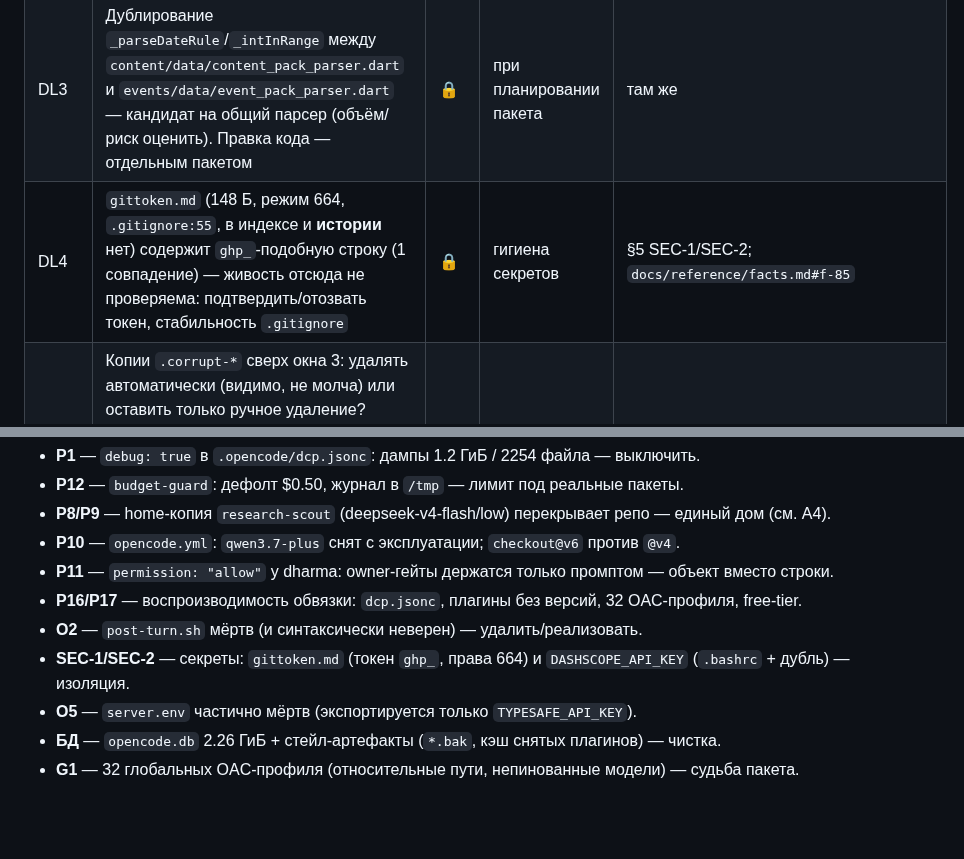
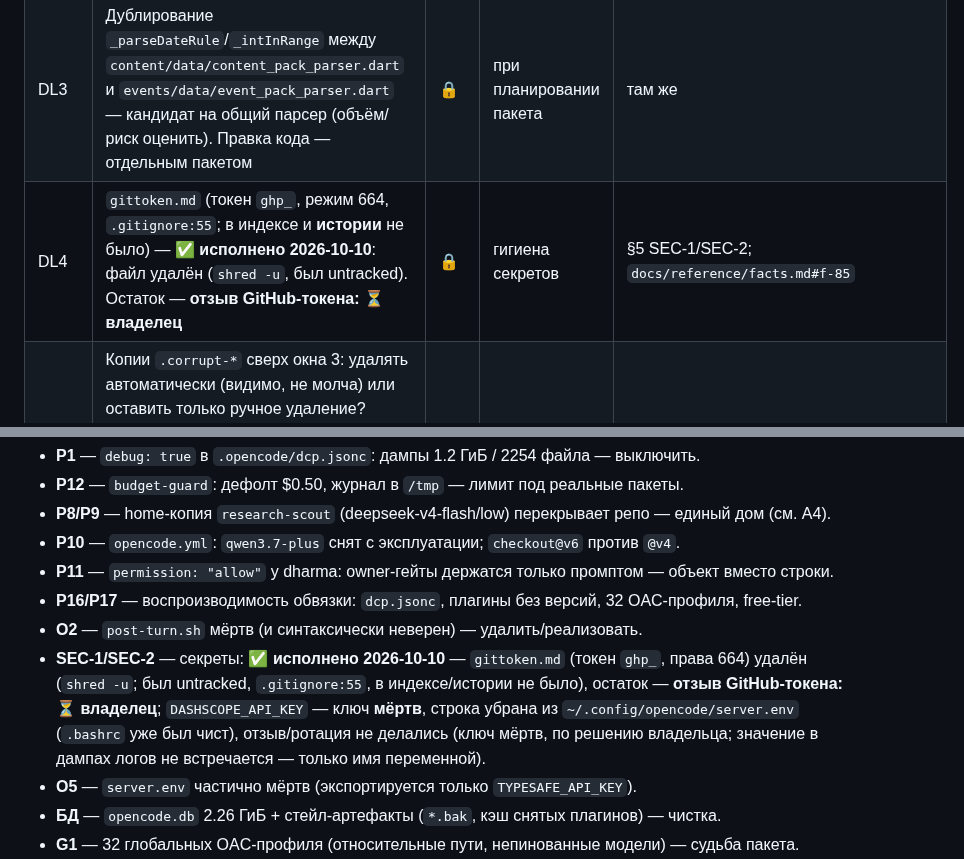
Before and after one commit to midnight000spark/dharma-toolkit, a Markdown page: docs/OPEN-QUESTIONS.md, 2 parts joined by grey strips. GitHub-like rendering; blank space fills up the shorter version.

```diff
--- a/docs/OPEN-QUESTIONS.md
+++ b/docs/OPEN-QUESTIONS.md
@@ -30,7 +30,7 @@
 | DL1 | `tracker/domain/practice.dart:46` `PracticeEntity.fromRow(Practice row)` — домен тянет Drift-строку `core/db`; вынести `fromRow` в data-репозиторий (домен чистый, folder-цикл уходит). Правка кода — отдельным пакетом | 🔒 | при планировании пакета | `docs/research/devlens-fcheck-2026-10-03/README.md`, `docs/reference/facts.md#f-85` |
 | DL2 | `lib/core/recovery/recovery_screen.dart` → `shared/l10n`, `shared/utils` — инверсия `core → shared`; ревизия слоя (обосновать или вынести общее). Правка кода — отдельным пакетом | 🔒 | при планировании пакета | там же |
 | DL3 | Дублирование `_parseDateRule`/`_intInRange` между `content/data/content_pack_parser.dart` и `events/data/event_pack_parser.dart` — кандидат на общий парсер (объём/риск оценить). Правка кода — отдельным пакетом | 🔒 | при планировании пакета | там же |
-| DL4 | `gittoken.md` (148 Б, режим 664, `.gitignore:55`, в индексе и **истории** нет) содержит `ghp_`-подобную строку (1 совпадение) — живость отсюда не проверяема: подтвердить/отозвать токен, стабильность `.gitignore` | 🔒 | гигиена секретов | §5 SEC-1/SEC-2; `docs/reference/facts.md#f-85` |
+| DL4 | `gittoken.md` (токен `ghp_`, режим 664, `.gitignore:55`; в индексе и **истории** не было) — ✅ **исполнено 2026-10-10**: файл удалён (`shred -u`, был untracked). Остаток — **отзыв GitHub-токена: ⏳ владелец** | 🔒 | гигиена секретов | §5 SEC-1/SEC-2; `docs/reference/facts.md#f-85` |
 | W33-хвост | Копии `.corrupt-*` сверх окна 3: удалять автоматически (видимо, не молча) или оставить только ручное удаление? Сейчас: перечисляются человеку, не удаляются (п. 11.9). Отложено владельцем 2026-10-02 на этап гигиены — **этап наступил (docs-hygiene-1, 2026-10-03): ждёт решения владельца** | 🔒 | docs-hygiene-1 (наступил) | `lib/core/recovery/recovery_screen.dart` (W33) |
 | Н5 | Release-signing gate: подпись release debug-ключом; финальный `applicationId` (TODO-комментарий не удалять) | 🔒 | до Этапа 10 (владелец 2026-10-05: «не сейчас») | `docs/REMEDIATION-PLAN-2026-09-30.md#pre-stage-8` |
 | Н6 | `allowBackup` (итоговый манифест) + имя приложения | 🔒 | до Этапа 9/10 (владелец 2026-10-05: «не сейчас») | `docs/REMEDIATION-PLAN-2026-09-30.md#pre-stage-8` |
@@ -66,7 +66,7 @@
 - **P11** — `permission: "allow"` у dharma: owner-гейты держатся только промптом — объект вместо строки.
 - **P16/P17** — воспроизводимость обвязки: `dcp.jsonc`, плагины без версий, 32 OAC-профиля, free-tier.
 - **O2** — `post-turn.sh` мёртв (и синтаксически неверен) — удалить/реализовать.
-- **SEC-1/SEC-2** — секреты: `gittoken.md` (токен `ghp_`, права 664) и `DASHSCOPE_API_KEY` (`.bashrc` + дубль) — изоляция.
+- **SEC-1/SEC-2** — секреты: ✅ **исполнено 2026-10-10** — `gittoken.md` (токен `ghp_`, права 664) удалён (`shred -u`; был untracked, `.gitignore:55`, в индексе/истории не было), остаток — **отзыв GitHub-токена: ⏳ владелец**; `DASHSCOPE_API_KEY` — ключ **мёртв**, строка убрана из `~/.config/opencode/server.env` (`.bashrc` уже был чист), отзыв/ротация не делались (ключ мёртв, по решению владельца; значение в дампах логов не встречается — только имя переменной).
 - **O5** — `server.env` частично мёртв (экспортируется только `TYPESAFE_API_KEY`).
 - **БД** — `opencode.db` 2.26 ГиБ + стейл-артефакты (`*.bak`, кэш снятых плагинов) — чистка.
 - **G1** — 32 глобальных OAC-профиля (относительные пути, непинованные модели) — судьба пакета.
```
Also changed, not shown: other parts of docs/OPEN-QUESTIONS.md (+1 -1 lines), docs/REMEDIATION-PLAN-2026-09-30.md (+4 -1 lines).
